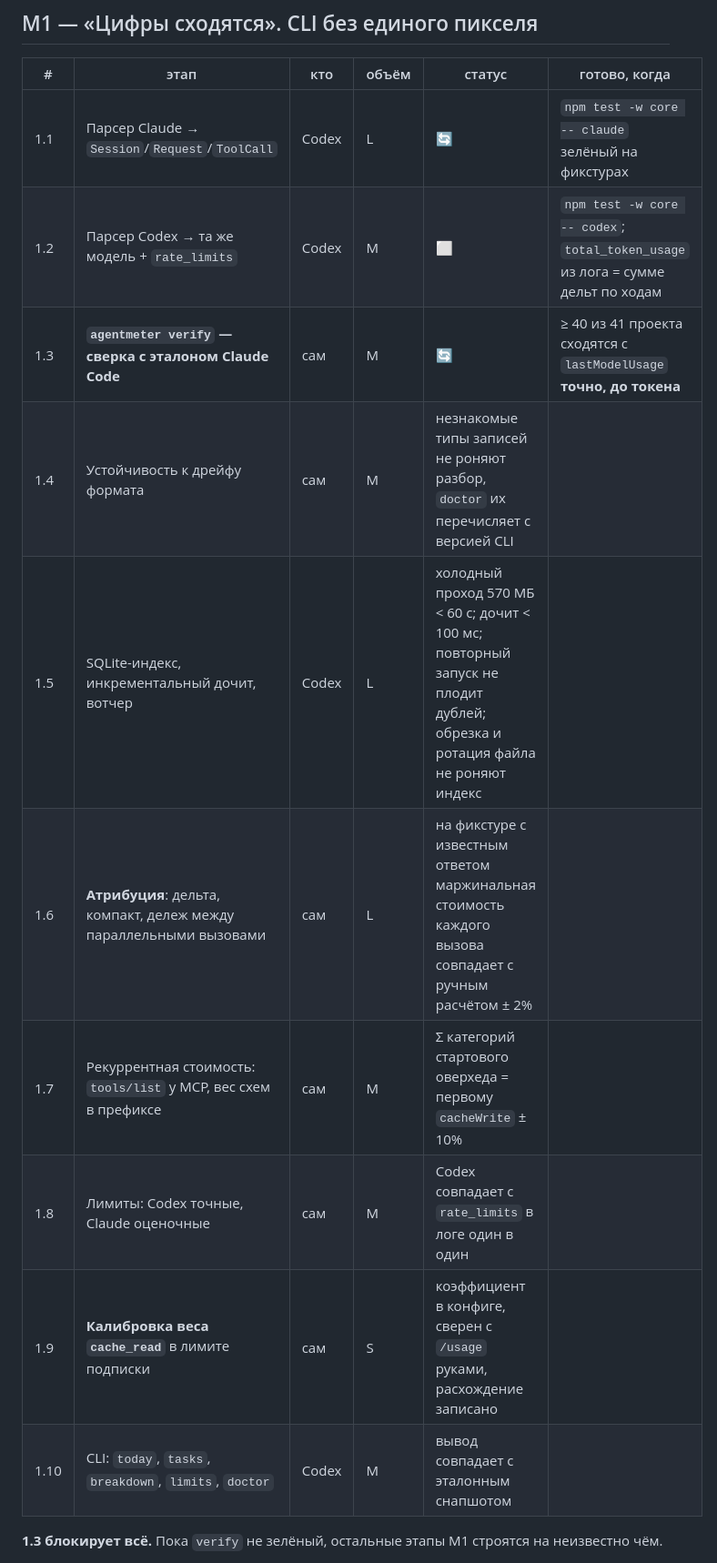
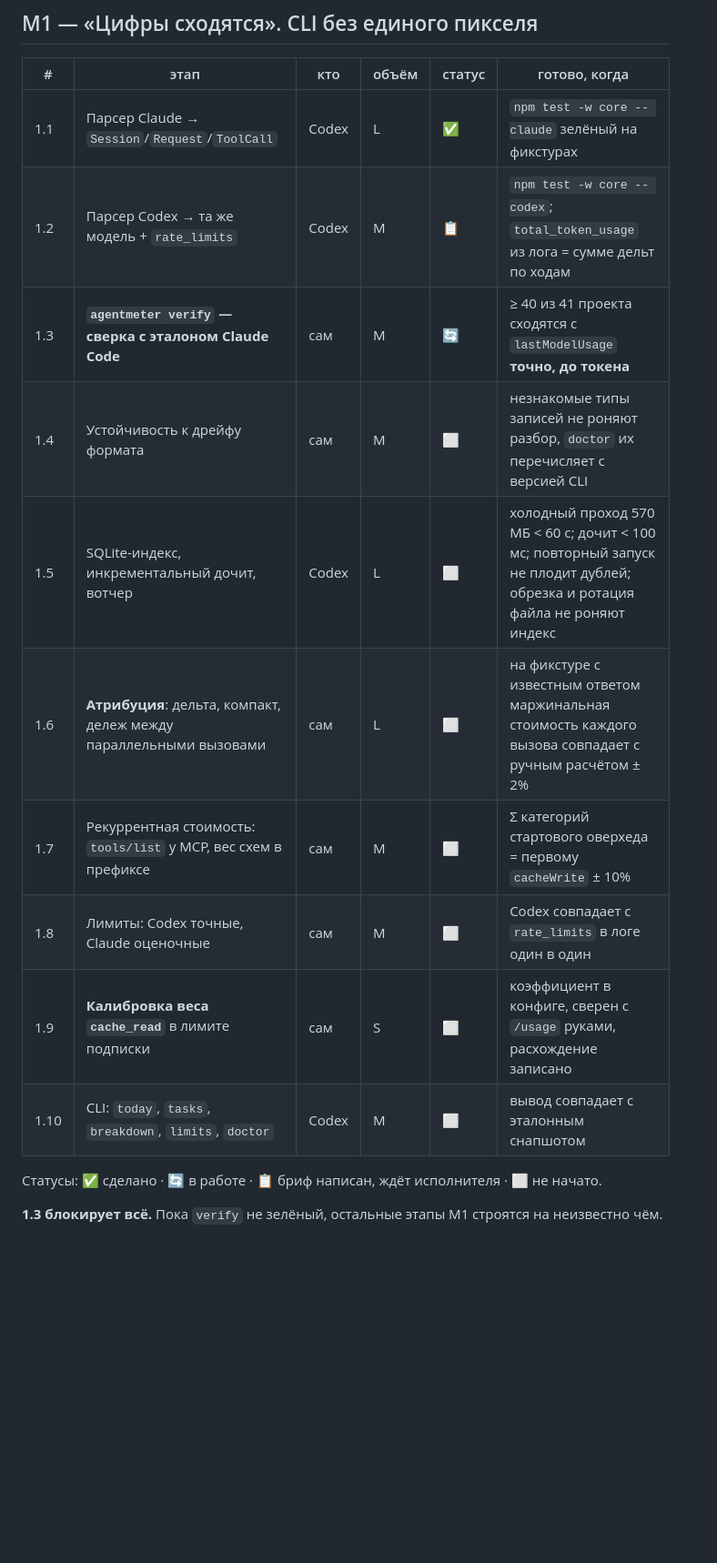
Before and after one commit to fosteev/Agentmeter, a Markdown page: docs/roadmap.md, the part around one of its changes. Shown at 91% size. GitHub-like rendering; blank space fills up the shorter version.

```diff
--- a/docs/roadmap.md
+++ b/docs/roadmap.md
@@ -100,16 +100,18 @@ interface ToolCall {
 
 | # | этап | кто | объём | статус | готово, когда |
 |---|---|---|---|---|---|
-| 1.1 | Парсер Claude → `Session`/`Request`/`ToolCall` | Codex | L | 🔄 | `npm test -w core -- claude` зелёный на фикстурах |
-| 1.2 | Парсер Codex → та же модель + `rate_limits` | Codex | M | ⬜ | `npm test -w core -- codex`; `total_token_usage` из лога = сумме дельт по ходам |
+| 1.1 | Парсер Claude → `Session`/`Request`/`ToolCall` | Codex | L | ✅ | `npm test -w core -- claude` зелёный на фикстурах |
+| 1.2 | Парсер Codex → та же модель + `rate_limits` | Codex | M | 📋 | `npm test -w core -- codex`; `total_token_usage` из лога = сумме дельт по ходам |
 | 1.3 | **`agentmeter verify` — сверка с эталоном Claude Code** | сам | M | 🔄 | ≥ 40 из 41 проекта сходятся с `lastModelUsage` **точно, до токена** |
-| 1.4 | Устойчивость к дрейфу формата | сам | M | незнакомые типы записей не роняют разбор, `doctor` их перечисляет с версией CLI |
-| 1.5 | SQLite-индекс, инкрементальный дочит, вотчер | Codex | L | холодный проход 570 МБ < 60 с; дочит < 100 мс; повторный запуск не плодит дублей; обрезка и ротация файла не роняют индекс |
-| 1.6 | **Атрибуция**: дельта, компакт, дележ между параллельными вызовами | сам | L | на фикстуре с известным ответом маржинальная стоимость каждого вызова совпадает с ручным расчётом ± 2% |
-| 1.7 | Рекуррентная стоимость: `tools/list` у MCP, вес схем в префиксе | сам | M | Σ категорий стартового оверхеда = первому `cacheWrite` ± 10% |
-| 1.8 | Лимиты: Codex точные, Claude оценочные | сам | M | Codex совпадает с `rate_limits` в логе один в один |
-| 1.9 | **Калибровка веса `cache_read`** в лимите подписки | сам | S | коэффициент в конфиге, сверен с `/usage` руками, расхождение записано |
-| 1.10 | CLI: `today`, `tasks`, `breakdown`, `limits`, `doctor` | Codex | M | вывод совпадает с эталонным снапшотом |
+| 1.4 | Устойчивость к дрейфу формата | сам | M | ⬜ | незнакомые типы записей не роняют разбор, `doctor` их перечисляет с версией CLI |
+| 1.5 | SQLite-индекс, инкрементальный дочит, вотчер | Codex | L | ⬜ | холодный проход 570 МБ < 60 с; дочит < 100 мс; повторный запуск не плодит дублей; обрезка и ротация файла не роняют индекс |
+| 1.6 | **Атрибуция**: дельта, компакт, дележ между параллельными вызовами | сам | L | ⬜ | на фикстуре с известным ответом маржинальная стоимость каждого вызова совпадает с ручным расчётом ± 2% |
+| 1.7 | Рекуррентная стоимость: `tools/list` у MCP, вес схем в префиксе | сам | M | ⬜ | Σ категорий стартового оверхеда = первому `cacheWrite` ± 10% |
+| 1.8 | Лимиты: Codex точные, Claude оценочные | сам | M | ⬜ | Codex совпадает с `rate_limits` в логе один в один |
+| 1.9 | **Калибровка веса `cache_read`** в лимите подписки | сам | S | ⬜ | коэффициент в конфиге, сверен с `/usage` руками, расхождение записано |
+| 1.10 | CLI: `today`, `tasks`, `breakdown`, `limits`, `doctor` | Codex | M | ⬜ | вывод совпадает с эталонным снапшотом |
+
+Статусы: ✅ сделано · 🔄 в работе · 📋 бриф написан, ждёт исполнителя · ⬜ не начато.
 
 **1.3 блокирует всё.** Пока `verify` не зелёный, остальные этапы M1 строятся на
 неизвестно чём.
```
Also changed, not shown: other parts of docs/roadmap.md (+1 -1 lines), CLAUDE.md (+7 -3 lines).
